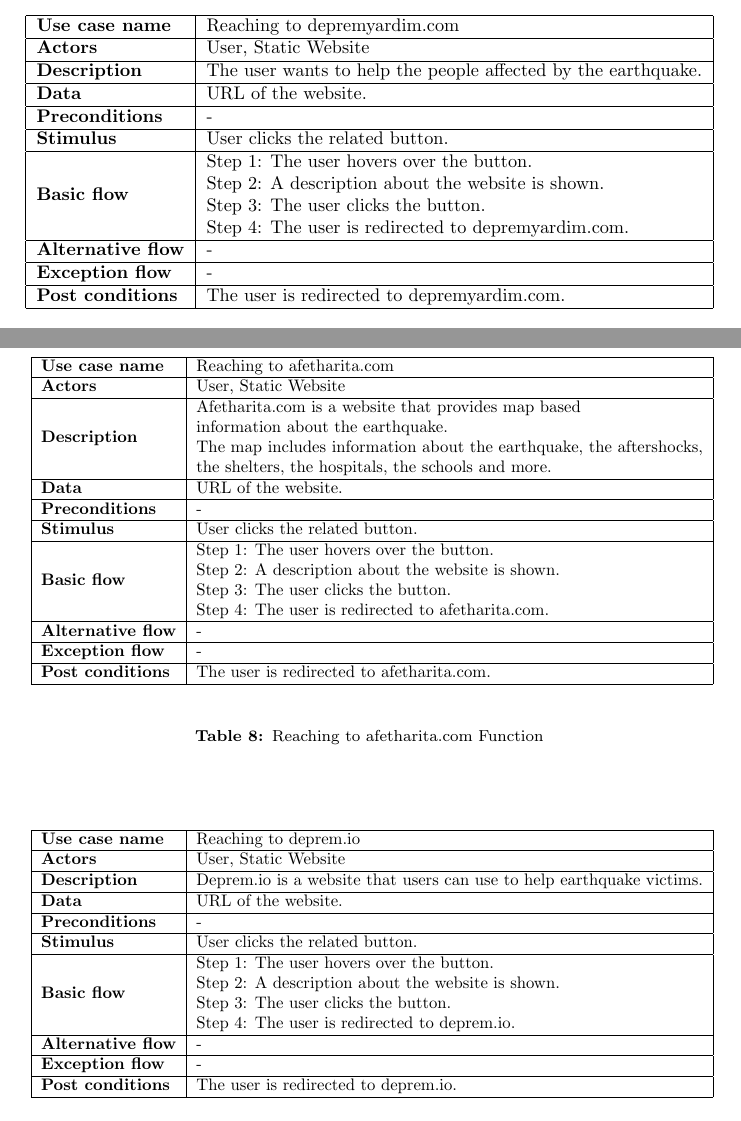
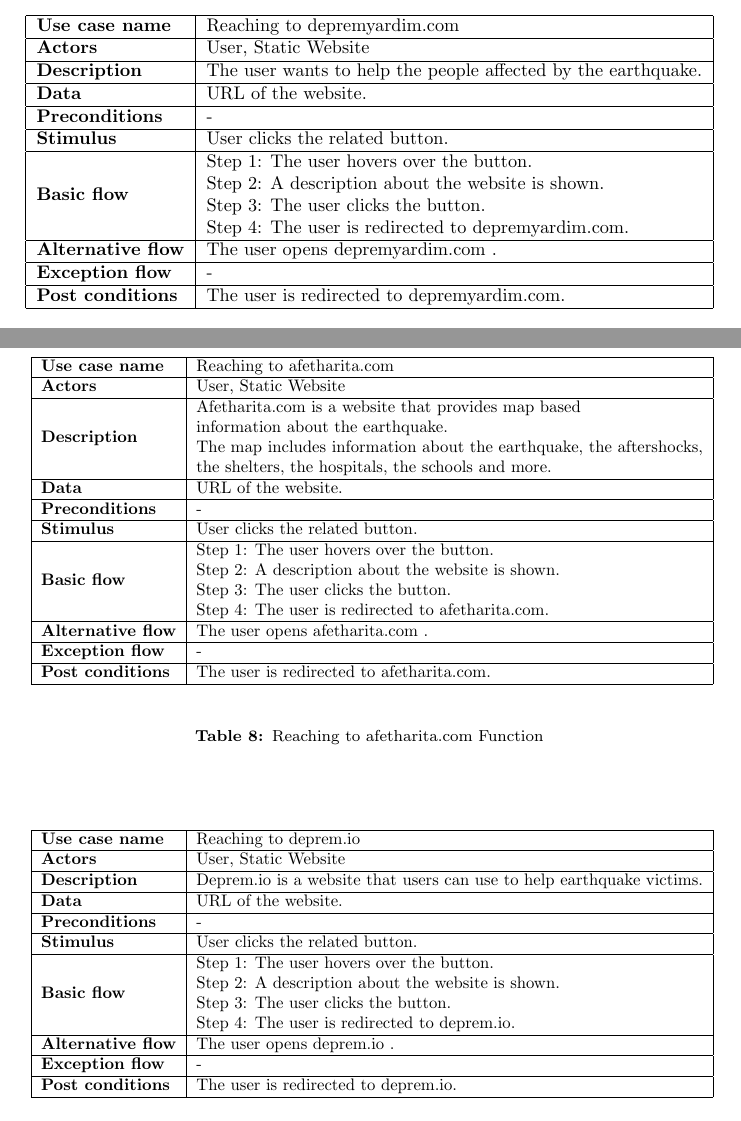
Before and after one commit to gecitemre/s6-group-projects, a LaTeX document (ceng350/SRS/srs.tex): two parts of pages 11 and 12 of 19, joined at a grey line, cut so that both start at the same text. Compiled offline with pdfLaTeX.

Commit message:
alternative flows added

```diff
--- a/ceng350/SRS/srs.tex
+++ b/ceng350/SRS/srs.tex
@@ -273,7 +273,7 @@
                                             Step 2: A description about the website is shown. \\
                                             Step 3: The user clicks the button. \\
                                             Step 4: The user is redirected to depremyardim.com. \end{tabular}                                  \\ \hline
-                \textbf{Alternative flow} & -                                                                                                                                                                                                            \\ \hline
+                \textbf{Alternative flow} & The user opens depremyardim.com . \\ \hline
                 \textbf{Exception flow}   & -                                                                                                                                                                                                              \\ \hline
                 \textbf{Post conditions}  & The user is redirected to depremyardim.com. \\ \hline
                 \end{tabular}%
@@ -297,7 +297,7 @@
                                             Step 2: A description about the website is shown. \\
                                             Step 3: The user clicks the button. \\
                                             Step 4: The user is redirected to afetharita.com. \end{tabular}                                  \\ \hline
-                \textbf{Alternative flow} & -                                                                                                                                                                                                            \\ \hline
+                \textbf{Alternative flow} & The user opens afetharita.com . \\ \hline
                 \textbf{Exception flow}   & -                                                                                                                                                                                                              \\ \hline
                 \textbf{Post conditions}  & The user is redirected to afetharita.com. \\ \hline
                 \end{tabular}%
@@ -321,7 +321,7 @@
                                             Step 2: A description about the website is shown. \\
                                             Step 3: The user clicks the button. \\
                                             Step 4: The user is redirected to deprem.io. \end{tabular}                                  \\ \hline
-                \textbf{Alternative flow} & -                                                                                                                                                                                                            \\ \hline
+                \textbf{Alternative flow} & The user opens deprem.io . \\ \hline
                 \textbf{Exception flow}   & -                                                                                                                                                                                                              \\ \hline
                 \textbf{Post conditions}  & The user is redirected to deprem.io. \\ \hline
                 \end{tabular}%
```
